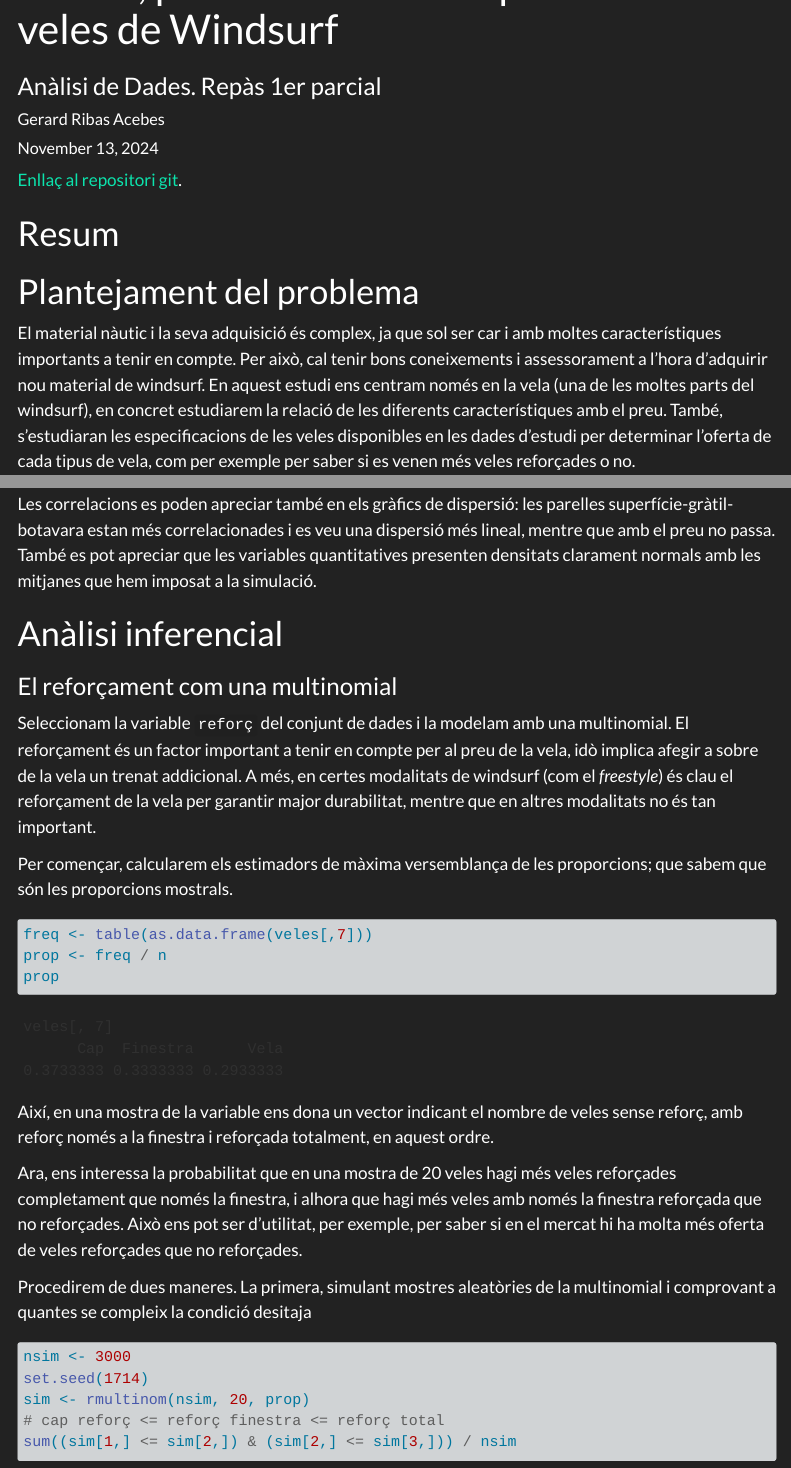
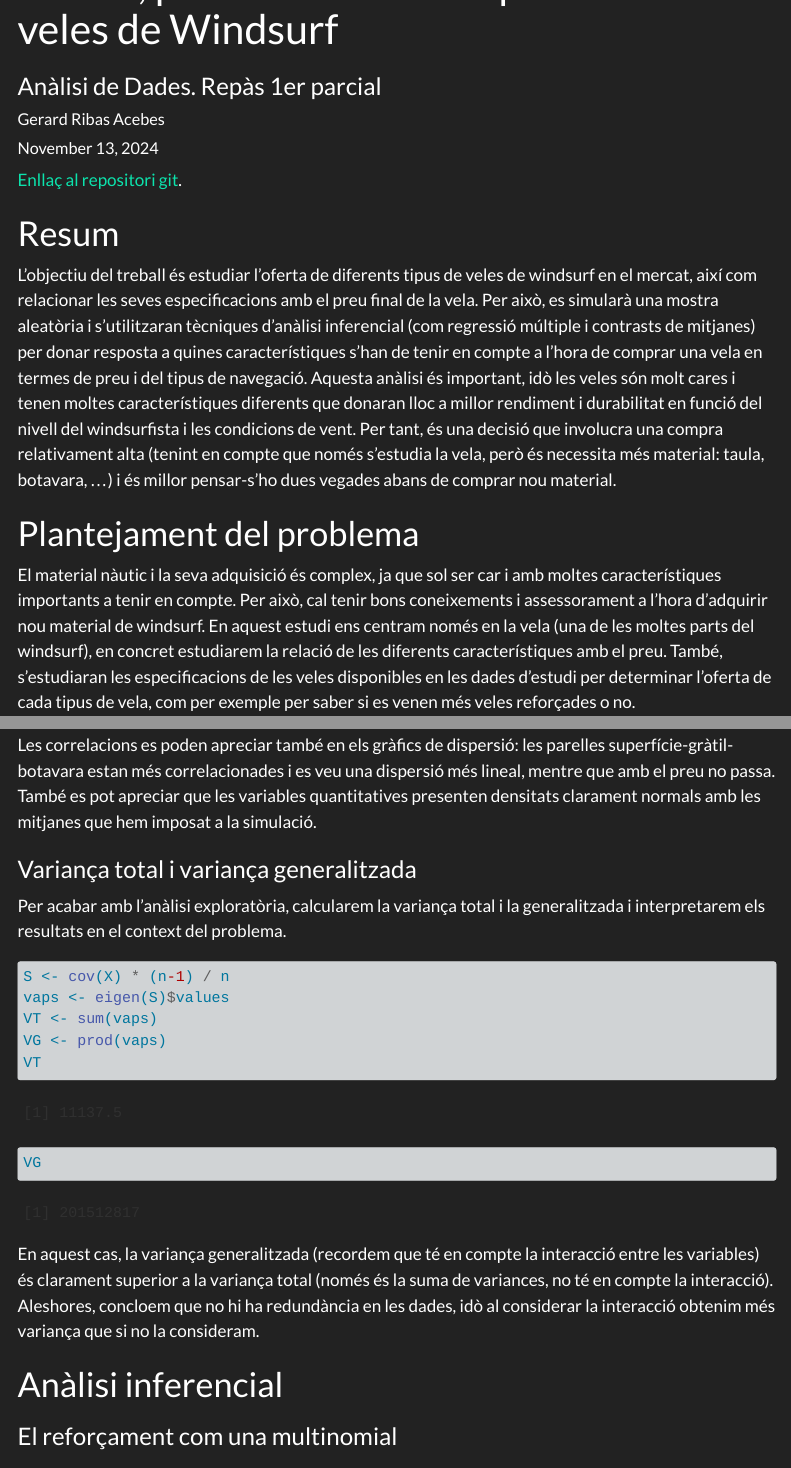
Before and after one commit to gerardet46/Entrega_Parcial_AD, a Quarto document (veles.qmd): the page in a window 1100 px wide, from 60 px down, and a second part further down, joined at a grey line. Rendered offline with R 4.5, knitr and Pandoc in place of Quarto, with nearby package versions; some code elsewhere in the file could not run offline; menus at the side of the page are left out; long lines of code are wrapped.

Commit message:
resum, conclusió, bibliografia

````diff
--- a/veles.qmd
+++ b/veles.qmd
@@ -23,6 +23,8 @@ library(GGally)
 [Enllaç al repositori git](https://github.com/gerardet46/Entrega_Parcial_AD/).
 
 # Resum
+L'objectiu del treball és estudiar l'oferta de diferents tipus de veles de windsurf en el mercat, així com relacionar les seves especificacions amb el preu final de la vela. Per això, es simularà una mostra aleatòria i s'utilitzaran tècniques d'anàlisi inferencial (com regressió múltiple i contrasts de mitjanes) per donar resposta a quines característiques s'han de tenir en compte a l'hora de comprar una vela en termes de preu i del tipus de navegació. Aquesta anàlisi és important, idò les veles són molt cares i tenen moltes característiques diferents que donaran lloc a millor rendiment i durabilitat en funció del nivell del windsurfista i les condicions de vent. Per tant, és una decisió que involucra una compra relativament alta (tenint en compte que només s'estudia la vela, però és necessita més material: taula, botavara, ...) i és millor pensar-s'ho dues vegades abans de comprar nou material.
+
 
 # Plantejament del problema
 El material nàutic i la seva adquisició és complex, ja que sol ser car i amb moltes característiques importants a tenir en compte. Per això, cal tenir bons coneixements i assessorament a l'hora d'adquirir nou material de windsurf. En aquest estudi ens centram només en la vela (una de les moltes parts del windsurf), en concret estudiarem la relació de les diferents característiques amb el preu. També, s'estudiaran les especificacions de les veles disponibles en les dades d'estudi per determinar l'oferta de cada tipus de vela, com per exemple per saber si es venen més veles reforçades o no.
@@ -103,6 +105,18 @@ ggpairs(veles %>% dplyr::select(c(1:4, 8)), aes(colour = material, alpha = 0.8))
 Com es pot apreciar, les variables de superfície, gràtil i botavara estan molt correlacionades. També ho estan amb el preu però no massa (al voltant de 0.3). A més, tots els coeficients són significatius, és a dir, podem inferir les correlacions a la població total. També són significatius i molt parescuts en cada grup (*PVC* i *Monofilm*) (això és a causa de la simulació independent de les variables no quantitatives). De fet, entre els dos grups obtenim distribucions molt parescudes.
 
 Les correlacions es poden apreciar també en els gràfics de dispersió: les parelles superfície-gràtil-botavara estan més correlacionades i es veu una dispersió més lineal, mentre que amb el preu no passa. També es pot apreciar que les variables quantitatives presenten densitats clarament normals amb les mitjanes que hem imposat a la simulació.
+
+### Variança total i variança generalitzada
+Per acabar amb l'anàlisi exploratòria, calcularem la variança total i la generalitzada i interpretarem els resultats en el context del problema.
+```{r}
+S <- cov(X) * (n-1) / n
+vaps <- eigen(S)$values
+VT <- sum(vaps)
+VG <- prod(vaps)
+VT
+VG
+```
+En aquest cas, la variança generalitzada (recordem que té en compte la interacció entre les variables) és clarament superior a la variança total (només és la suma de variances, no té en compte la interacció). Aleshores, concloem que no hi ha redundància en les dades, idò al considerar la interacció obtenim més variança que si no la consideram.
 
 # Anàlisi inferencial
 ### El reforçament com una multinomial
````
Also changed, not shown: veles.qmd (15 more changed lines).
